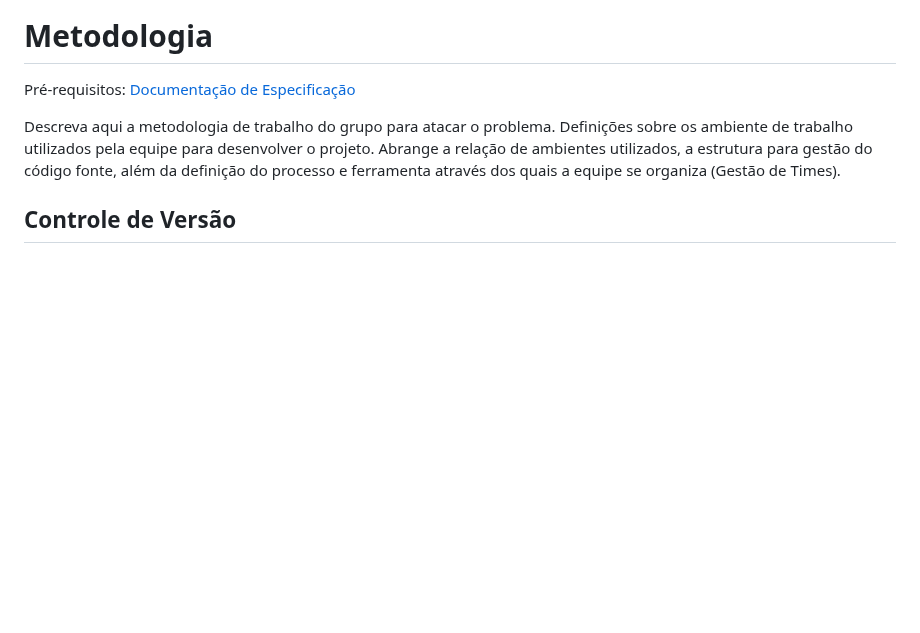
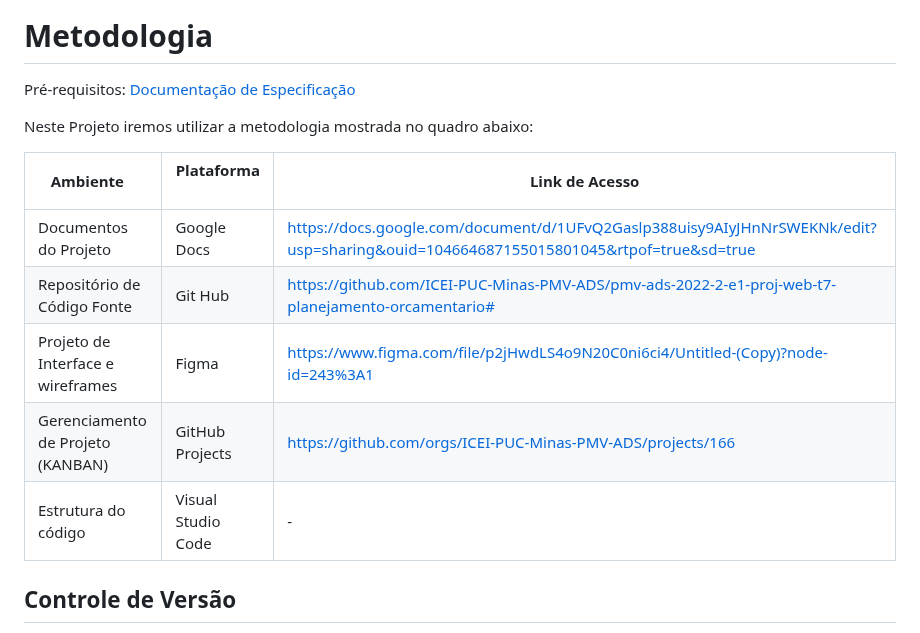
Before and after one commit to ICEI-PUC-Minas-PMV-ADS/pmv-ads-2023-2-e2-proj-int-t10-pmv-ads-2023-2-e2-carteiraorganizada, a Markdown page: docs/03-Metodologia.md, the part around the change. GitHub-like rendering; blank space fills up the shorter version.

```diff
--- a/docs/03-Metodologia.md
+++ b/docs/03-Metodologia.md
@@ -3,7 +3,17 @@
 
 <span style="color:red">Pré-requisitos: <a href="2-Especificação do Projeto.md"> Documentação de Especificação</a></span>
 
-Descreva aqui a metodologia de trabalho do grupo para atacar o problema. Definições sobre os ambiente de trabalho utilizados pela  equipe para desenvolver o projeto. Abrange a relação de ambientes utilizados, a estrutura para gestão do código fonte, além da definição do processo e ferramenta através dos quais a equipe se organiza (Gestão de Times).
+Neste Projeto iremos utilizar a metodologia mostrada no quadro abaixo:
+
+|Ambiente                        | Plataforma            |Link de Acesso                                           |
+|--------------------------------|-----------------------|-------------------------------------------------------------------------------------------------------------------------------------------------------------------------------------------------------|
+|Documentos do Projeto           |Google Docs              | https://docs.google.com/document/d/1UFvQ2Gaslp388uisy9AIyJHnNrSWEKNk/edit?usp=sharing&ouid=104664687155015801045&rtpof=true&sd=true |
+|Repositório de Código Fonte      |Git Hub                |https://github.com/ICEI-PUC-Minas-PMV-ADS/pmv-ads-2022-2-e1-proj-web-t7-planejamento-orcamentario#|
+|Projeto de Interface e wireframes |Figma                  |https://www.figma.com/file/p2jHwdLS4o9N20C0ni6ci4/Untitled-(Copy)?node-id=243%3A1     |
+|Gerenciamento de Projeto (KANBAN)         |GitHub Projects             |   https://github.com/orgs/ICEI-PUC-Minas-PMV-ADS/projects/166              |
+|Estrutura do código | Visual Studio Code| - |
+
+
 
 ## Controle de Versão
 
```
